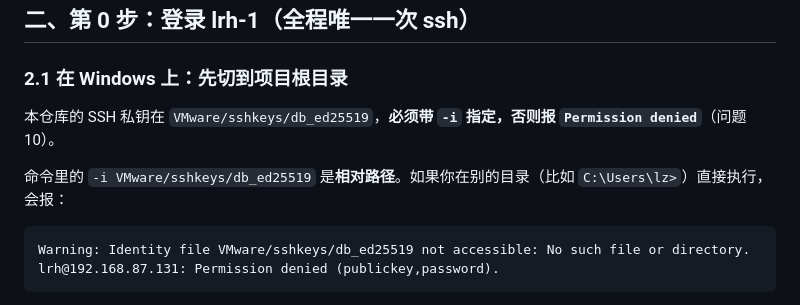
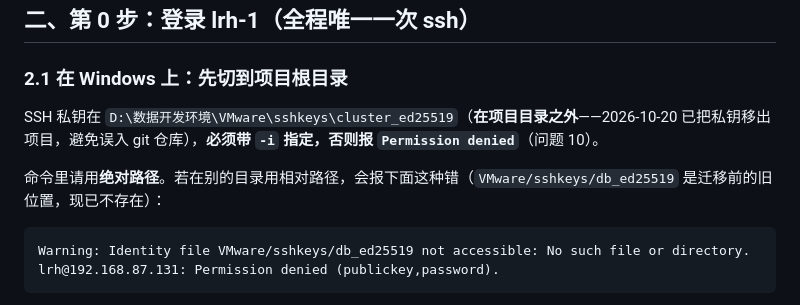
Before and after one commit to 2286836083/gmall-data-warehouse, a Markdown page: 手把手教程/gmall数仓全流程手把手教程.md, the part around the change. GitHub-like rendering.

Commit message:
docs: 修正手把手教程中的 SSH 私钥路径（补漏第 2 处）
上一提交只改了排障汇总，本文件第 118/120 行仍指向已移出的 VMware/sshkeys/db_ed25519。
改为绝对路径 D://数据开发环境//VMware//sshkeys//cluster_ed25519，并注明旧路径已不存在。

````diff
--- a/手把手教程/gmall数仓全流程手把手教程.md
+++ b/手把手教程/gmall数仓全流程手把手教程.md
@@ -115,9 +115,9 @@ lrh-1 已经通过 `/etc/profile.d/` 配好了登录环境，**登录 shell 里
 
 ### 2.1 在 Windows 上：先切到项目根目录
 
-本仓库的 SSH 私钥在 `VMware/sshkeys/db_ed25519`，**必须带** **`-i`** **指定，否则报** **`Permission denied`**（问题 10）。
+SSH 私钥在 `D:\数据开发环境\VMware\sshkeys\cluster_ed25519`（**在项目目录之外**——2026-10-20 已把私钥移出项目，避免误入 git 仓库），**必须带** **`-i`** **指定，否则报** **`Permission denied`**（问题 10）。
 
-命令里的 `-i VMware/sshkeys/db_ed25519` 是**相对路径**。如果你在别的目录（比如 `C:\Users\lz>`）直接执行，会报：
+命令里请用**绝对路径**。若在别的目录用相对路径，会报下面这种错（`VMware/sshkeys/db_ed25519` 是迁移前的旧位置，现已不存在）：
 
 ```
 Warning: Identity file VMware/sshkeys/db_ed25519 not accessible: No such file or directory.
````
